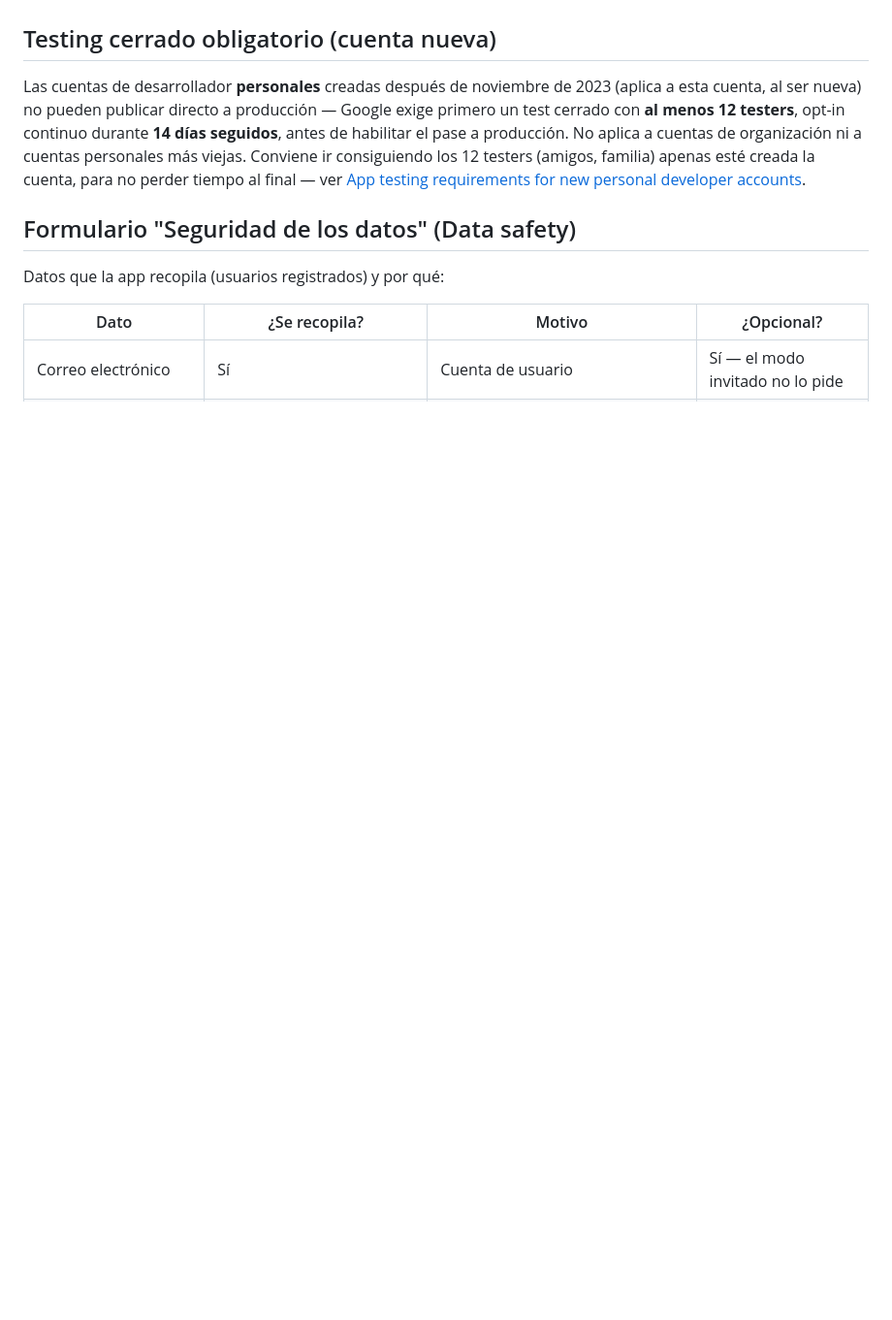
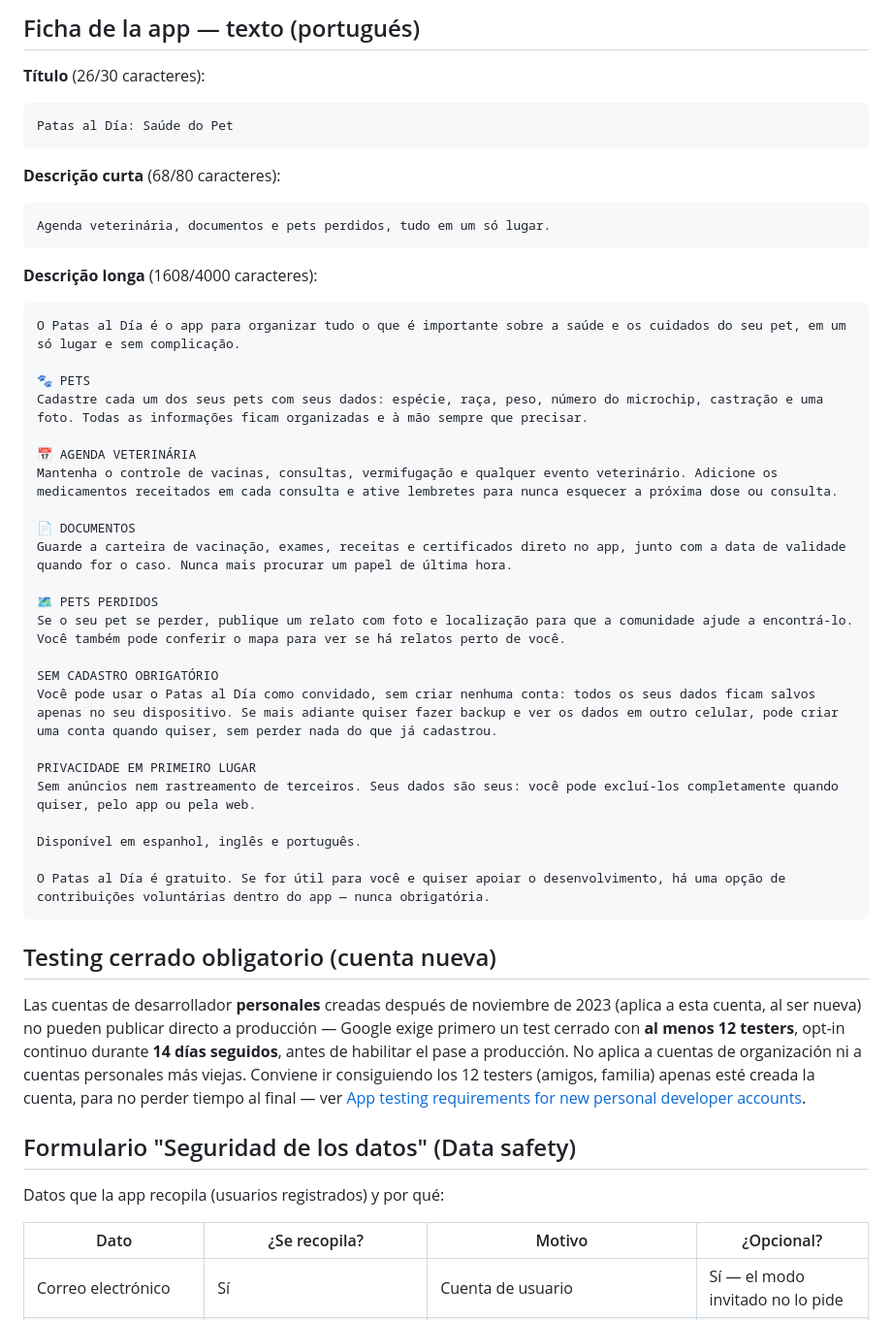
Before and after one commit to BreakPointX13/patas_al_dia, a Markdown page: docs/Planificaciones/PublicacionPlayStore.md, the part around one of its changes. Shown at 97% size. Rendered like a GitHub page; blank space fills up the shorter version.

````diff
--- a/docs/Planificaciones/PublicacionPlayStore.md
+++ b/docs/Planificaciones/PublicacionPlayStore.md
@@ -56,3 +94,41 @@ Patas al Día es gratuita. Si te resulta útil y quieres apoyar el desarrollo, h
+## Ficha de la app — texto (portugués)
+
+**Título** (26/30 caracteres):
+```
+Patas al Día: Saúde do Pet
+```
+
+**Descrição curta** (68/80 caracteres):
+```
+Agenda veterinária, documentos e pets perdidos, tudo em um só lugar.
+```
+
+**Descrição longa** (1608/4000 caracteres):
+```
+O Patas al Día é o app para organizar tudo o que é importante sobre a saúde e os cuidados do seu pet, em um só lugar e sem complicação.
+
+🐾 PETS
+Cadastre cada um dos seus pets com seus dados: espécie, raça, peso, número do microchip, castração e uma foto. Todas as informações ficam organizadas e à mão sempre que precisar.
+
+📅 AGENDA VETERINÁRIA
+Mantenha o controle de vacinas, consultas, vermifugação e qualquer evento veterinário. Adicione os medicamentos receitados em cada consulta e ative lembretes para nunca esquecer a próxima dose ou consulta.
+
+📄 DOCUMENTOS
+Guarde a carteira de vacinação, exames, receitas e certificados direto no app, junto com a data de validade quando for o caso. Nunca mais procurar um papel de última hora.
+
+🗺️ PETS PERDIDOS
+Se o seu pet se perder, publique um relato com foto e localização para que a comunidade ajude a encontrá-lo. Você também pode conferir o mapa para ver se há relatos perto de você.
+
+SEM CADASTRO OBRIGATÓRIO
+Você pode usar o Patas al Día como convidado, sem criar nenhuma conta: todos os seus dados ficam salvos apenas no seu dispositivo. Se mais adiante quiser fazer backup e ver os dados em outro celular, pode criar uma conta quando quiser, sem perder nada do que já cadastrou.
+
+PRIVACIDADE EM PRIMEIRO LUGAR
+Sem anúncios nem rastreamento de terceiros. Seus dados são seus: você pode excluí-los completamente quando quiser, pelo app ou pela web.
+
+Disponível em espanhol, inglês e português.
+
+O Patas al Día é gratuito. Se for útil para você e quiser apoiar o desenvolvimento, há uma opção de contribuições voluntárias dentro do app — nunca obrigatória.
+```
 
 ## Testing cerrado obligatorio (cuenta nueva)
 
````
Also changed, not shown: other parts of docs/Planificaciones/PublicacionPlayStore.md (+39 -1 lines).
